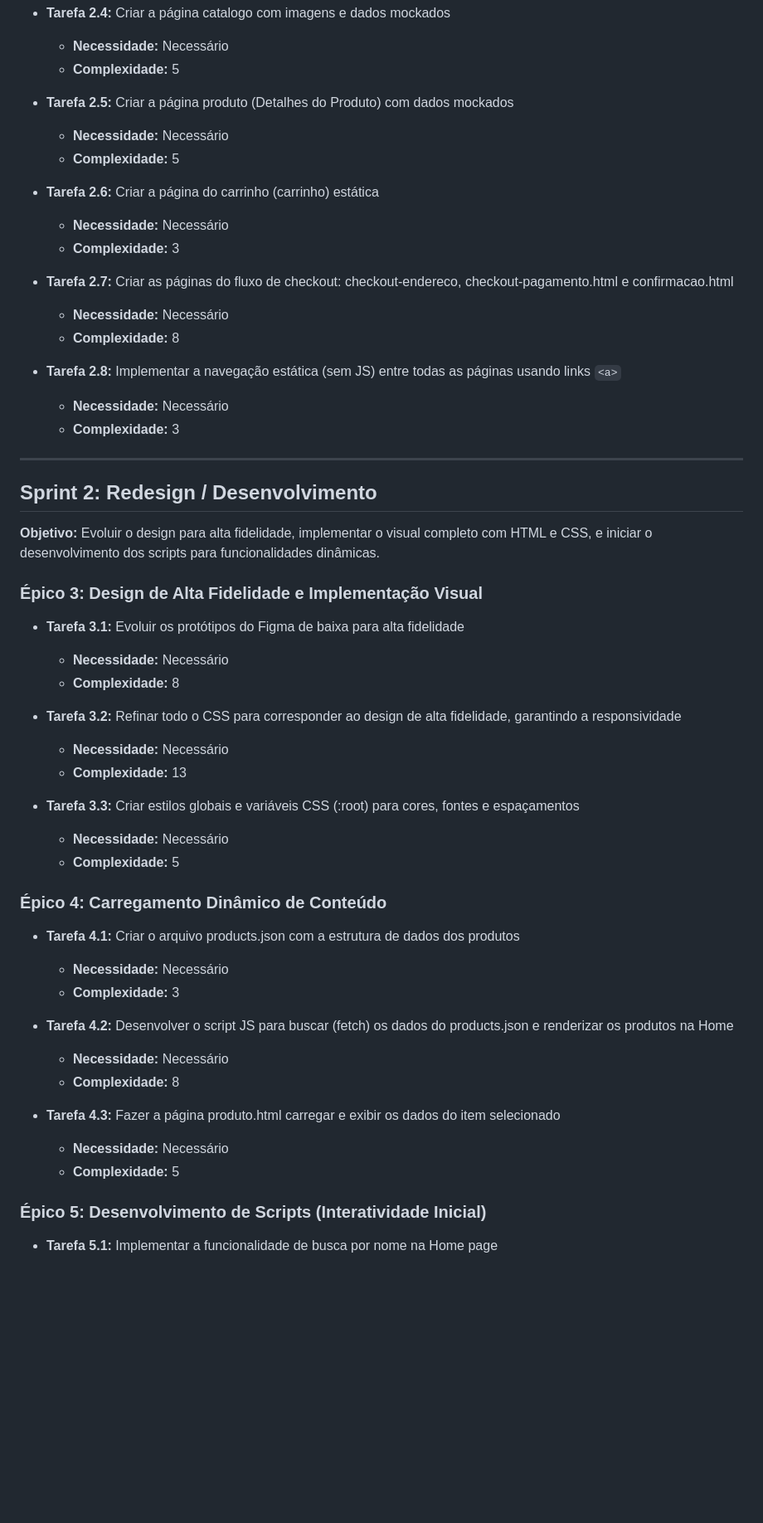
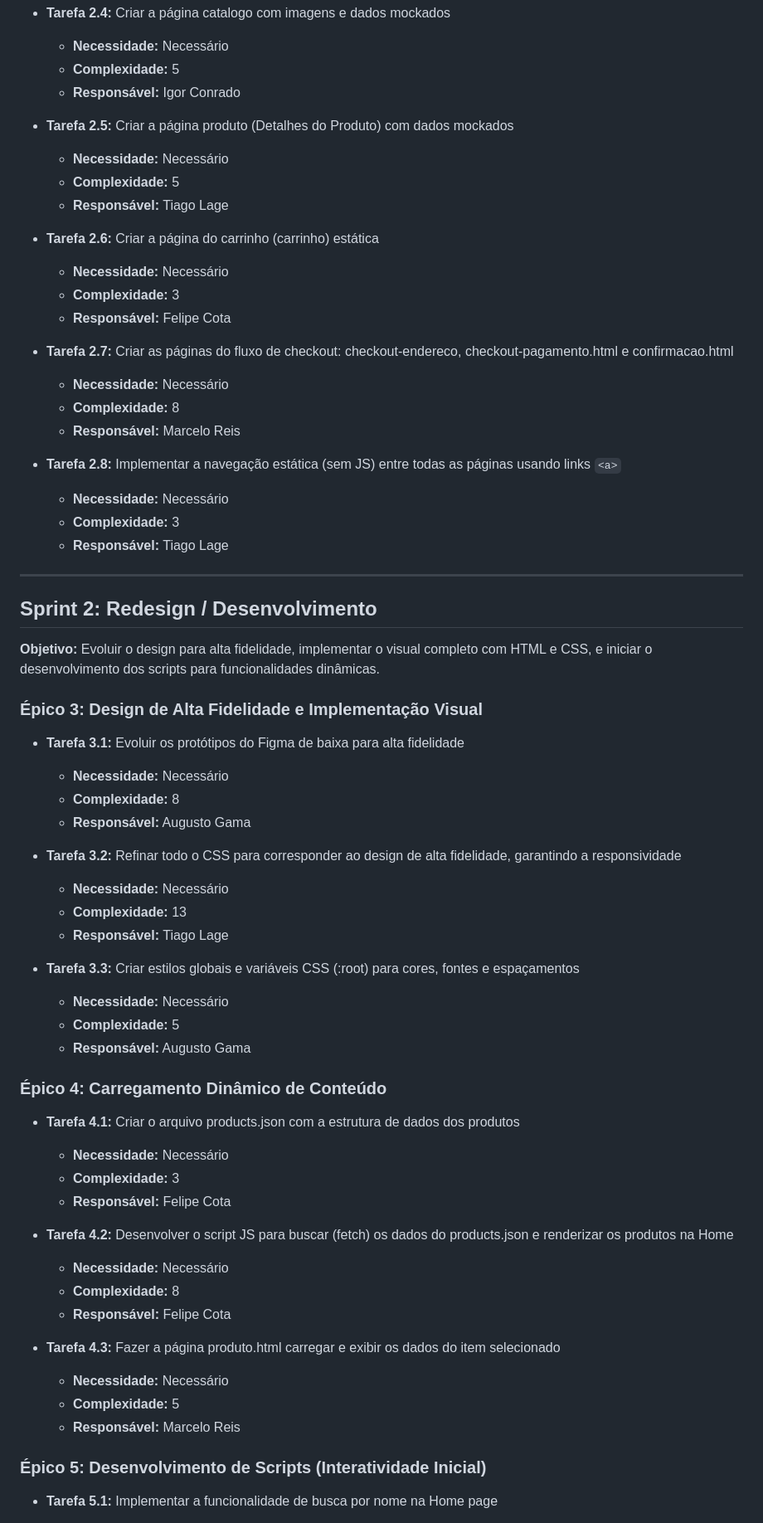
Before and after one commit to ibmec-tech-2-periodo-2025-2/projeto-BulbeShop-Grupo3, a Markdown page: README.md, the part around one of its changes. Shown at 83% size. Drawn GitHub-style; blank space fills up the shorter version.

```diff
--- a/README.md
+++ b/README.md
@@ -68,22 +68,27 @@
 - **Tarefa 2.4:** Criar a página catalogo com imagens e dados mockados
   - **Necessidade:** Necessário
   - **Complexidade:** 5
+  - **Responsável:** Igor Conrado
 
 - **Tarefa 2.5:** Criar a página produto (Detalhes do Produto) com dados mockados
   - **Necessidade:** Necessário
   - **Complexidade:** 5
+  - **Responsável:** Tiago Lage
 
 - **Tarefa 2.6:** Criar a página do carrinho (carrinho) estática
   - **Necessidade:** Necessário
   - **Complexidade:** 3
+  - **Responsável:** Felipe Cota
 
 - **Tarefa 2.7:** Criar as páginas do fluxo de checkout: checkout-endereco, checkout-pagamento.html e confirmacao.html
   - **Necessidade:** Necessário
   - **Complexidade:** 8
+  - **Responsável:** Marcelo Reis
 
 - **Tarefa 2.8:** Implementar a navegação estática (sem JS) entre todas as páginas usando links `<a>`
   - **Necessidade:** Necessário
   - **Complexidade:** 3
+  - **Responsável:** Tiago Lage
 
 ---
 
@@ -96,28 +101,34 @@
 - **Tarefa 3.1:** Evoluir os protótipos do Figma de baixa para alta fidelidade
   - **Necessidade:** Necessário
   - **Complexidade:** 8
+  - **Responsável:** Augusto Gama
 
 - **Tarefa 3.2:** Refinar todo o CSS para corresponder ao design de alta fidelidade, garantindo a responsividade
   - **Necessidade:** Necessário
   - **Complexidade:** 13
+  - **Responsável:** Tiago Lage
 
 - **Tarefa 3.3:** Criar estilos globais e variáveis CSS (:root) para cores, fontes e espaçamentos
   - **Necessidade:** Necessário
   - **Complexidade:** 5
+  - **Responsável:** Augusto Gama
 
 ### Épico 4: Carregamento Dinâmico de Conteúdo
 
 - **Tarefa 4.1:** Criar o arquivo products.json com a estrutura de dados dos produtos
   - **Necessidade:** Necessário
   - **Complexidade:** 3
+  - **Responsável:** Felipe Cota
 
 - **Tarefa 4.2:** Desenvolver o script JS para buscar (fetch) os dados do products.json e renderizar os produtos na Home
   - **Necessidade:** Necessário
   - **Complexidade:** 8
+  - **Responsável:** Felipe Cota
 
 - **Tarefa 4.3:** Fazer a página produto.html carregar e exibir os dados do item selecionado
   - **Necessidade:** Necessário
   - **Complexidade:** 5
+  - **Responsável:** Marcelo Reis
 
 ### Épico 5: Desenvolvimento de Scripts (Interatividade Inicial)
 
```
Also changed, not shown: other parts of README.md (+24 -0 lines).
